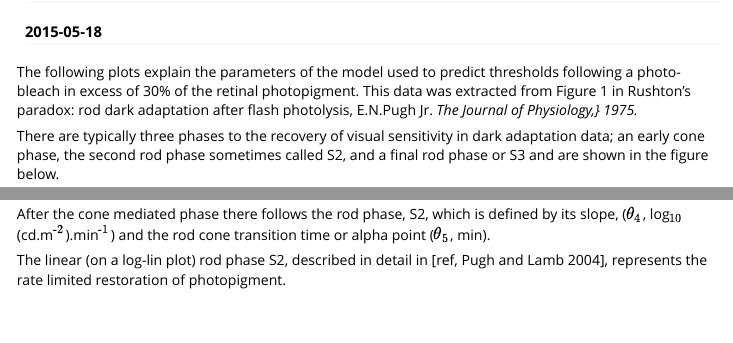
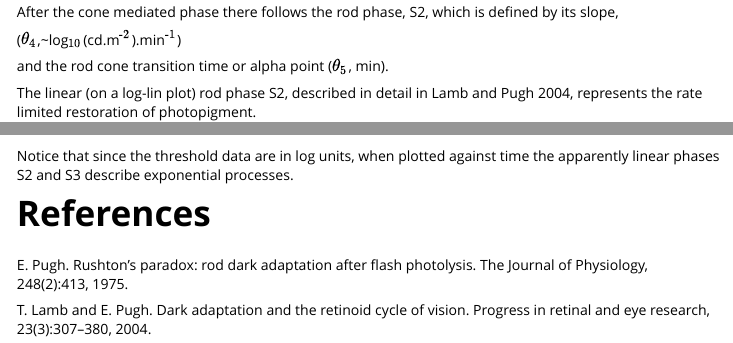
Before and after one commit to emkayoh/Dark, an R Markdown document (vignettes/parameter_exp.Rmd): the page in a window 1100 px wide, from 140 px down before the commit and from 1300 px down after it, and a second part further down, joined at a grey line. Rendered offline with R 4.5, knitr and Pandoc, with nearby package versions.

Commit message:
edited the references
[skip ci]

````diff
--- a/vignettes/parameter_exp.Rmd
+++ b/vignettes/parameter_exp.Rmd
@@ -10,8 +10,8 @@ vignette: >
 ---
 
 The following plots explain the parameters of the model used to predict thresholds following a photo-bleach in excess of 30% of the retinal photopigment.
-This data was extracted from Figure 1 in Rushton's paradox: rod dark adaptation after flash photolysis, E.N.Pugh Jr. *The Journal of Physiology,} 1975.
-*
+This data was extracted from Figure 1 in Pugh 1975.
+
 
 There are typically three phases to the recovery of visual sensitivity in dark adaptation data; an early cone phase, the second rod phase sometimes called S2, and a final rod phase or S3 and are shown in the figure below.
 
@@ -78,9 +78,13 @@ Sym <- expression(theta[3] ~ Cone ~ Time ~ Constant ~ (tau))
 text(3, CT + CC/2, Sym, adj = c(0, 0), cex = 1.2)
 ```
 
-After the cone mediated phase there follows the rod phase, S2, which is defined by its slope, ($\theta_4$, log$_{10}$(cd.m$^{\text{-}2}$).min$^{\text{-}1}$) and the rod cone transition time or alpha point ($\theta_5$, min).
+After the cone mediated phase there follows the rod phase, S2, which is defined by its slope,
 
-The linear (on a log-lin plot) rod phase S2, described in detail in [ref, Pugh and Lamb 2004], represents the rate limited restoration of photopigment.
+($\theta_4$,~log$_{10}$(cd.m$^{\text{-}2}$).min$^{\text{-}1}$)
+
+and the rod cone transition time or alpha point ($\theta_5$, min).
+
+The linear (on a log-lin plot) rod phase S2, described in detail in Lamb and Pugh 2004, represents the rate limited restoration of photopigment.
 
 
 ```{r, fig.align='center', fig.width=8, fig.height=8, echo=FALSE}
@@ -209,3 +213,9 @@ $$
 
 
 Notice that since the threshold data are in log units, when plotted against time the apparently linear phases S2 and S3 describe exponential processes.
+
+
+# References
+E. Pugh. Rushton's paradox: rod dark adaptation after flash photolysis. The Journal of Physiology, 248(2):413, 1975.
+
+T. Lamb and E. Pugh. Dark adaptation and the retinoid cycle of vision. Progress in retinal and eye research, 23(3):307–380, 2004.
````
